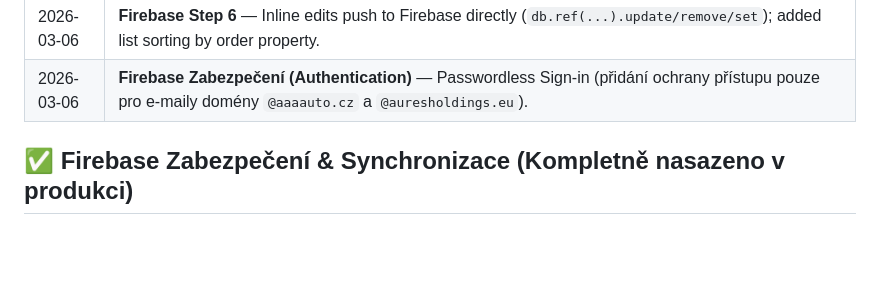
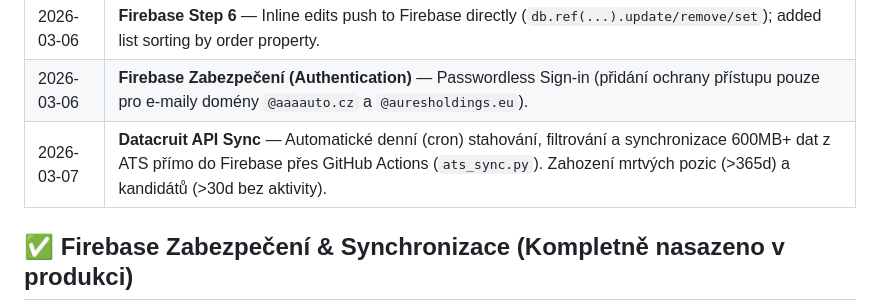
Before and after one commit to OndraDol/Vacancies, a Markdown page: readme.md, the part around the change. Drawn GitHub-style; blank space fills up the shorter version.

Commit message:
Zápis úspěšné ATS integrace do readme

```diff
--- a/readme.md
+++ b/readme.md
@@ -107,6 +107,7 @@ The application expects an Excel `.xlsx` file exported from the ATS.
 | 2026-03-06 | **📊 HR Analytics page** — toggled via header button, includes: 10 summary KPIs, VAC by Branch chart, VAC by Division chart, Pipeline doughnut, Age distribution bar chart, Recruiter workload table, Branch comparison table, Top 10 longest open positions |
 | 2026-03-06 | **Firebase Step 6** — Inline edits push to Firebase directly (`db.ref(...).update/remove/set`); added list sorting by order property. |
 | 2026-03-06 | **Firebase Zabezpečení (Authentication)** — Passwordless Sign-in (přidání ochrany přístupu pouze pro e-maily domény `@aaaauto.cz` a `@auresholdings.eu`). |
+| 2026-03-07 | **Datacruit API Sync** — Automatické denní (cron) stahování, filtrování a synchronizace 600MB+ dat z ATS přímo do Firebase přes GitHub Actions (`ats_sync.py`). Zahození mrtvých pozic (>365d) a kandidátů (>30d bez aktivity). |
 
 ## ✅ Firebase Zabezpečení & Synchronizace (Kompletně nasazeno v produkci)
 
```
